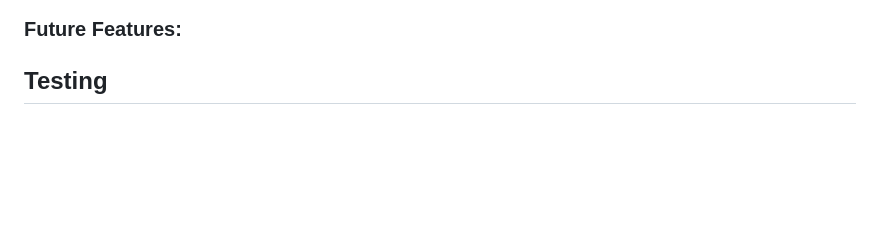
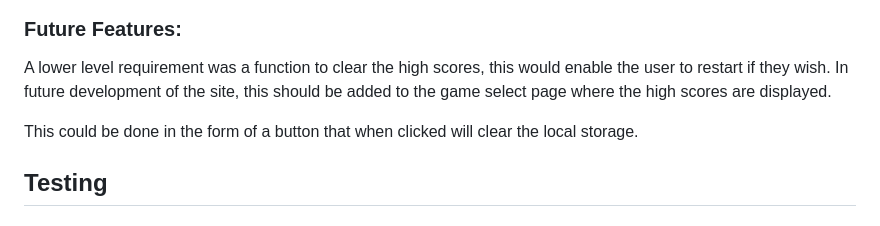
Before and after one commit to NDOMINEY/test-your-typing, a Markdown page: README.md, the part around the change. GitHub-like rendering; blank space fills up the shorter version.

Commit message:
Add comments regarding future feature

```diff
--- a/README.md
+++ b/README.md
@@ -146,6 +146,9 @@ If the user doesn't achieve a new high score the following becomes visible. This
 
 ### Future Features:
 
+A lower level requirement was a function to clear the high scores, this would enable the user to restart if they wish. In future development of the site, this should be added to the game select page where the high scores are displayed.
+
+This could be done in the form of a button that when clicked will clear the local storage.
 
 ## Testing
 
```
